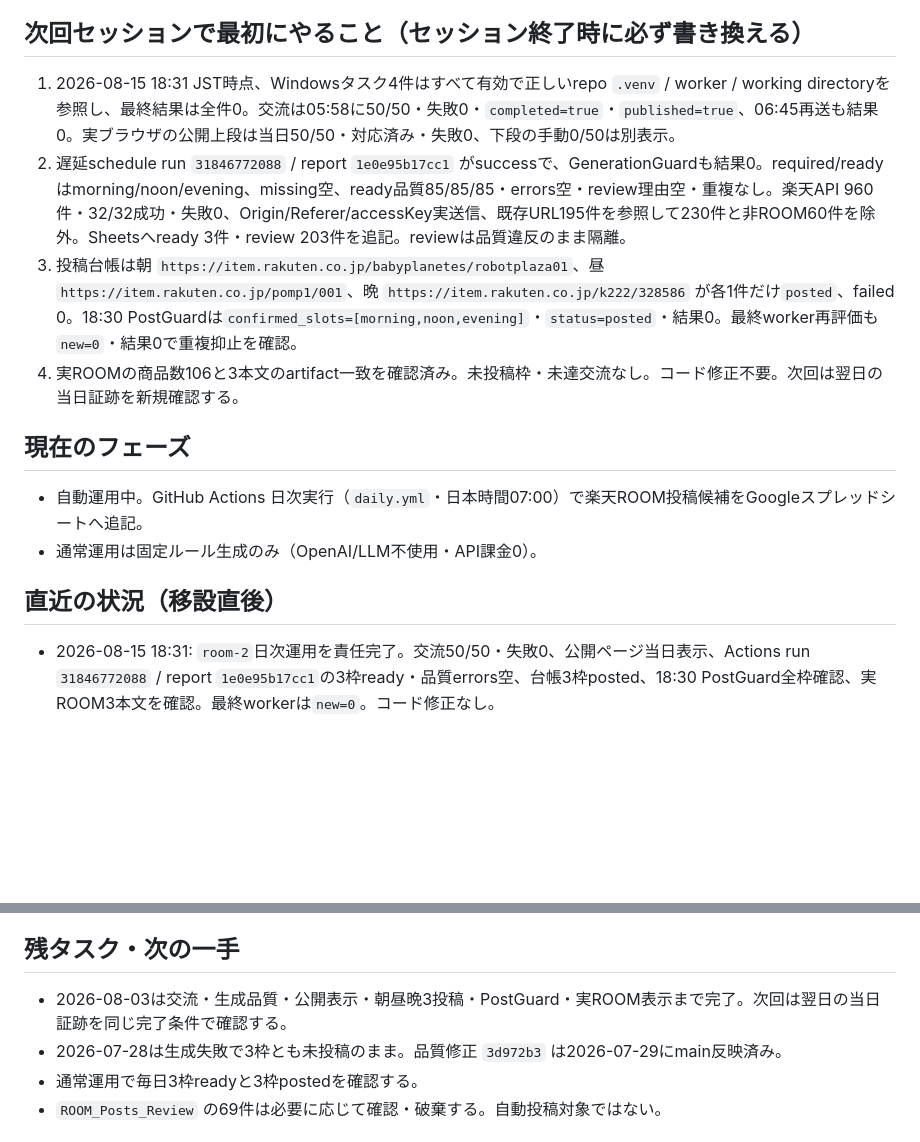
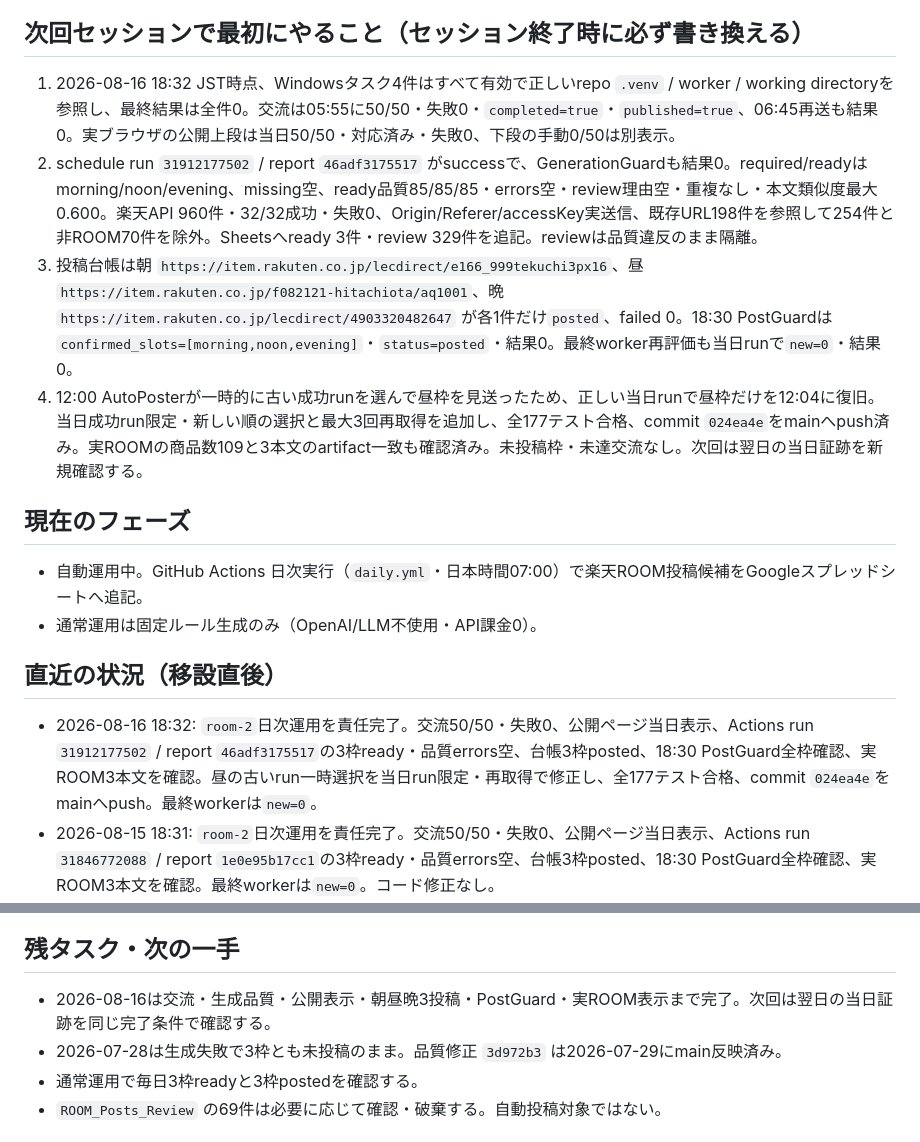
Before and after one commit to dai-kun811/rakuten-room-agent, a Markdown page: HANDOFF.md, 2 parts joined by grey strips. Drawn GitHub-style; blank space fills up the shorter version.

Commit message:
docs: record August 16 ROOM completion

```diff
--- a/HANDOFF.md
+++ b/HANDOFF.md
@@ -25,15 +25,16 @@
 
 ## 次回セッションで最初にやること（セッション終了時に必ず書き換える）
-1. 2026-08-15 18:31 JST時点、Windowsタスク4件はすべて有効で正しいrepo `.venv` / worker / working directoryを参照し、最終結果は全件0。交流は05:58に50/50・失敗0・`completed=true`・`published=true`、06:45再送も結果0。実ブラウザの公開上段は当日50/50・対応済み・失敗0、下段の手動0/50は別表示。
-2. 遅延schedule run `31846772088` / report `1e0e95b17cc1` がsuccessで、GenerationGuardも結果0。required/readyはmorning/noon/evening、missing空、ready品質85/85/85・errors空・review理由空・重複なし。楽天API 960件・32/32成功・失敗0、Origin/Referer/accessKey実送信、既存URL195件を参照して230件と非ROOM60件を除外。Sheetsへready 3件・review 203件を追記。reviewは品質違反のまま隔離。
-3. 投稿台帳は朝 `https://item.rakuten.co.jp/babyplanetes/robotplaza01`、昼 `https://item.rakuten.co.jp/pomp1/001`、晩 `https://item.rakuten.co.jp/k222/328586` が各1件だけ`posted`、failed 0。18:30 PostGuardは`confirmed_slots=[morning,noon,evening]`・`status=posted`・結果0。最終worker再評価も`new=0`・結果0で重複抑止を確認。
-4. 実ROOMの商品数106と3本文のartifact一致を確認済み。未投稿枠・未達交流なし。コード修正不要。次回は翌日の当日証跡を新規確認する。
+1. 2026-08-16 18:32 JST時点、Windowsタスク4件はすべて有効で正しいrepo `.venv` / worker / working directoryを参照し、最終結果は全件0。交流は05:55に50/50・失敗0・`completed=true`・`published=true`、06:45再送も結果0。実ブラウザの公開上段は当日50/50・対応済み・失敗0、下段の手動0/50は別表示。
+2. schedule run `31912177502` / report `46adf3175517` がsuccessで、GenerationGuardも結果0。required/readyはmorning/noon/evening、missing空、ready品質85/85/85・errors空・review理由空・重複なし・本文類似度最大0.600。楽天API 960件・32/32成功・失敗0、Origin/Referer/accessKey実送信、既存URL198件を参照して254件と非ROOM70件を除外。Sheetsへready 3件・review 329件を追記。reviewは品質違反のまま隔離。
+3. 投稿台帳は朝 `https://item.rakuten.co.jp/lecdirect/e166_999tekuchi3px16`、昼 `https://item.rakuten.co.jp/f082121-hitachiota/aq1001`、晩 `https://item.rakuten.co.jp/lecdirect/4903320482647` が各1件だけ`posted`、failed 0。18:30 PostGuardは`confirmed_slots=[morning,noon,evening]`・`status=posted`・結果0。最終worker再評価も当日runで`new=0`・結果0。
+4. 12:00 AutoPosterが一時的に古い成功runを選んで昼枠を見送ったため、正しい当日runで昼枠だけを12:04に復旧。当日成功run限定・新しい順の選択と最大3回再取得を追加し、全177テスト合格、commit `024ea4e`をmainへpush済み。実ROOMの商品数109と3本文のartifact一致も確認済み。未投稿枠・未達交流なし。次回は翌日の当日証跡を新規確認する。
 
 ## 現在のフェーズ
 - 自動運用中。GitHub Actions 日次実行（`daily.yml`・日本時間07:00）で楽天ROOM投稿候補をGoogleスプレッドシートへ追記。
 - 通常運用は固定ルール生成のみ（OpenAI/LLM不使用・API課金0）。
 
 ## 直近の状況（移設直後）
+- 2026-08-16 18:32: `room-2`日次運用を責任完了。交流50/50・失敗0、公開ページ当日表示、Actions run `31912177502` / report `46adf3175517`の3枠ready・品質errors空、台帳3枠posted、18:30 PostGuard全枠確認、実ROOM3本文を確認。昼の古いrun一時選択を当日run限定・再取得で修正し、全177テスト合格、commit `024ea4e`をmainへpush。最終workerは`new=0`。
 - 2026-08-15 18:31: `room-2`日次運用を責任完了。交流50/50・失敗0、公開ページ当日表示、Actions run `31846772088` / report `1e0e95b17cc1`の3枠ready・品質errors空、台帳3枠posted、18:30 PostGuard全枠確認、実ROOM3本文を確認。最終workerは`new=0`。コード修正なし。
 - 2026-08-14 19:34: `room-2`日次運用を責任完了。交流50/50・失敗0、公開ページ当日表示、最新Actions run `31751534562` / report `3a3cf53bdc5e`の3枠ready・品質errors空、台帳3枠posted、19:30 PostGuard全枠確認、実ROOM3本文を確認。07:00 run欠落はGenerationGuardが一度だけ安全回復し、遅延schedule runも成功。最終workerは`new=0`。コード修正なし。
 - 2026-08-13 22:32: PC停止で定刻タスク全欠落だった当日運用を回復。run `31648465326` / report `371169929399`の3枠ready・品質errors空、台帳3枠posted、PostGuard全枠確認、実ROOM3本文一致、交流50/50・失敗0、公開ページ当日表示まで完了。朝のChrome競合`TargetClosedError`と交流の一時的Errorはいずれも重複なく安全回復。コード修正なし。
@@ -119,7 +120,7 @@
 - git remote（dai-kun811/rakuten-room-agent・公開）・GitHub Actions は変更なしで稼働継続。
 
 ## 残タスク・次の一手
-- 2026-08-03は交流・生成品質・公開表示・朝昼晩3投稿・PostGuard・実ROOM表示まで完了。次回は翌日の当日証跡を同じ完了条件で確認する。
+- 2026-08-16は交流・生成品質・公開表示・朝昼晩3投稿・PostGuard・実ROOM表示まで完了。次回は翌日の当日証跡を同じ完了条件で確認する。
 - 2026-07-28は生成失敗で3枠とも未投稿のまま。品質修正 `3d972b3` は2026-07-29にmain反映済み。
 - 通常運用で毎日3枠readyと3枠postedを確認する。
 - `ROOM_Posts_Review` の69件は必要に応じて確認・破棄する。自動投稿対象ではない。
```
Also changed, not shown: other parts of HANDOFF.md (+1 -1 lines).
